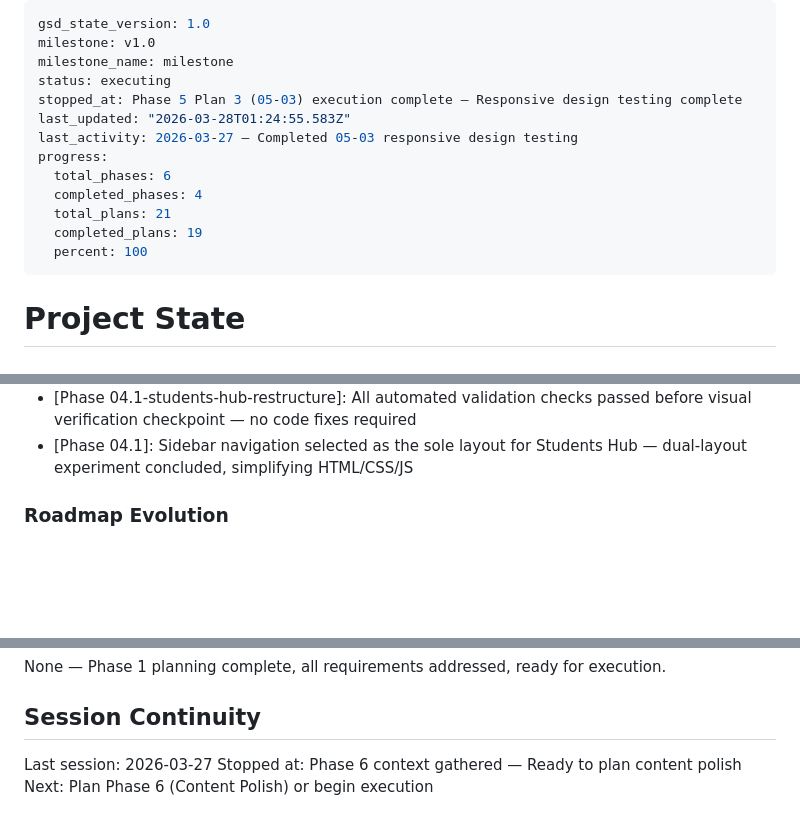
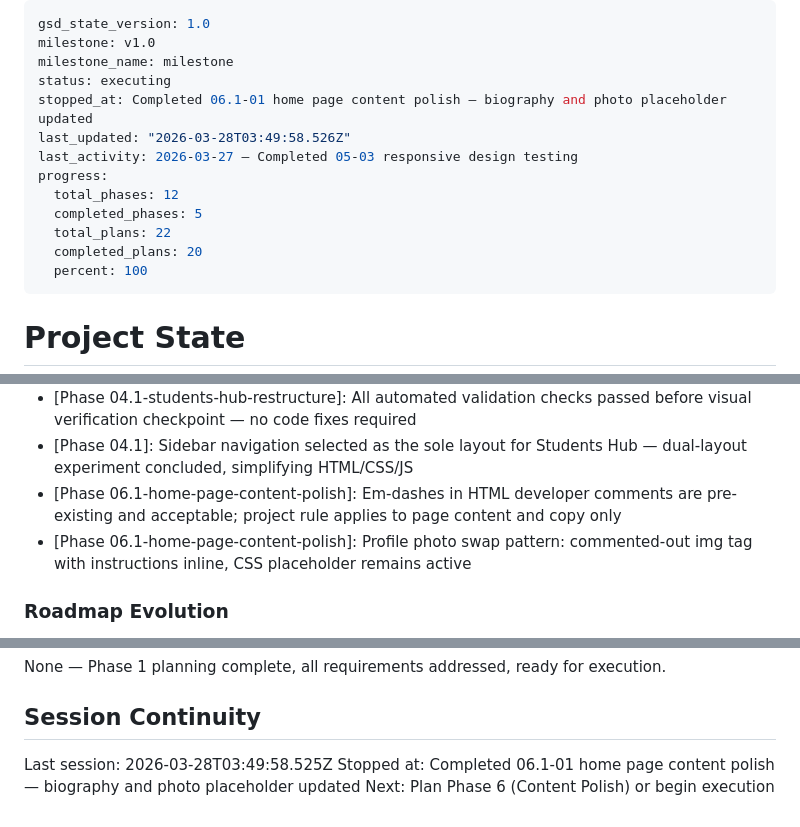
Before and after one commit to ibarron9216/ibarron.dev, a Markdown page: .planning/STATE.md, 3 parts joined by grey strips. Rendered like a GitHub page; blank space fills up the shorter version.

Commit message:
docs(06.1-01): complete home page content polish plan
- Add 06.1-01-SUMMARY.md with task commits, decisions, and deviations
- Update STATE.md: progress 91%, decisions, session, metrics
- Update ROADMAP.md: phase 6.1 plan progress marked complete

```diff
--- a/.planning/STATE.md
+++ b/.planning/STATE.md
@@ -3,14 +3,14 @@ gsd_state_version: 1.0
 milestone: v1.0
 milestone_name: milestone
 status: executing
-stopped_at: Phase 5 Plan 3 (05-03) execution complete — Responsive design testing complete
-last_updated: "2026-03-28T01:24:55.583Z"
+stopped_at: Completed 06.1-01 home page content polish — biography and photo placeholder updated
+last_updated: "2026-03-28T03:49:58.526Z"
 last_activity: 2026-03-27 — Completed 05-03 responsive design testing
 progress:
-  total_phases: 6
-  completed_phases: 4
-  total_plans: 21
-  completed_plans: 19
+  total_phases: 12
+  completed_phases: 5
+  total_plans: 22
+  completed_plans: 20
   percent: 100
 ---
 
@@ -126,6 +127,8 @@ Recent decisions affecting current work:
 - [Phase 04.1-students-hub-restructure]: initExpandableCards uses local prefersReducedMotion() — consistent with existing initTabs pattern (called fresh each time to reflect current OS setting)
 - [Phase 04.1-students-hub-restructure]: All automated validation checks passed before visual verification checkpoint — no code fixes required
 - [Phase 04.1]: Sidebar navigation selected as the sole layout for Students Hub — dual-layout experiment concluded, simplifying HTML/CSS/JS
+- [Phase 06.1-home-page-content-polish]: Em-dashes in HTML developer comments are pre-existing and acceptable; project rule applies to page content and copy only
+- [Phase 06.1-home-page-content-polish]: Profile photo swap pattern: commented-out img tag with instructions inline, CSS placeholder remains active
 
 ### Roadmap Evolution
 
@@ -144,6 +147,6 @@ None — Phase 1 planning complete, all requirements addressed, ready for execut
 
 ## Session Continuity
 
-Last session: 2026-03-27
-Stopped at: Phase 6 context gathered — Ready to plan content polish
+Last session: 2026-03-28T03:49:58.525Z
+Stopped at: Completed 06.1-01 home page content polish — biography and photo placeholder updated
 Next: Plan Phase 6 (Content Polish) or begin execution
```
Also changed, not shown: other parts of .planning/STATE.md (+1 -0 lines), .planning/ROADMAP.md (+1 -1 lines), 1 other file.
